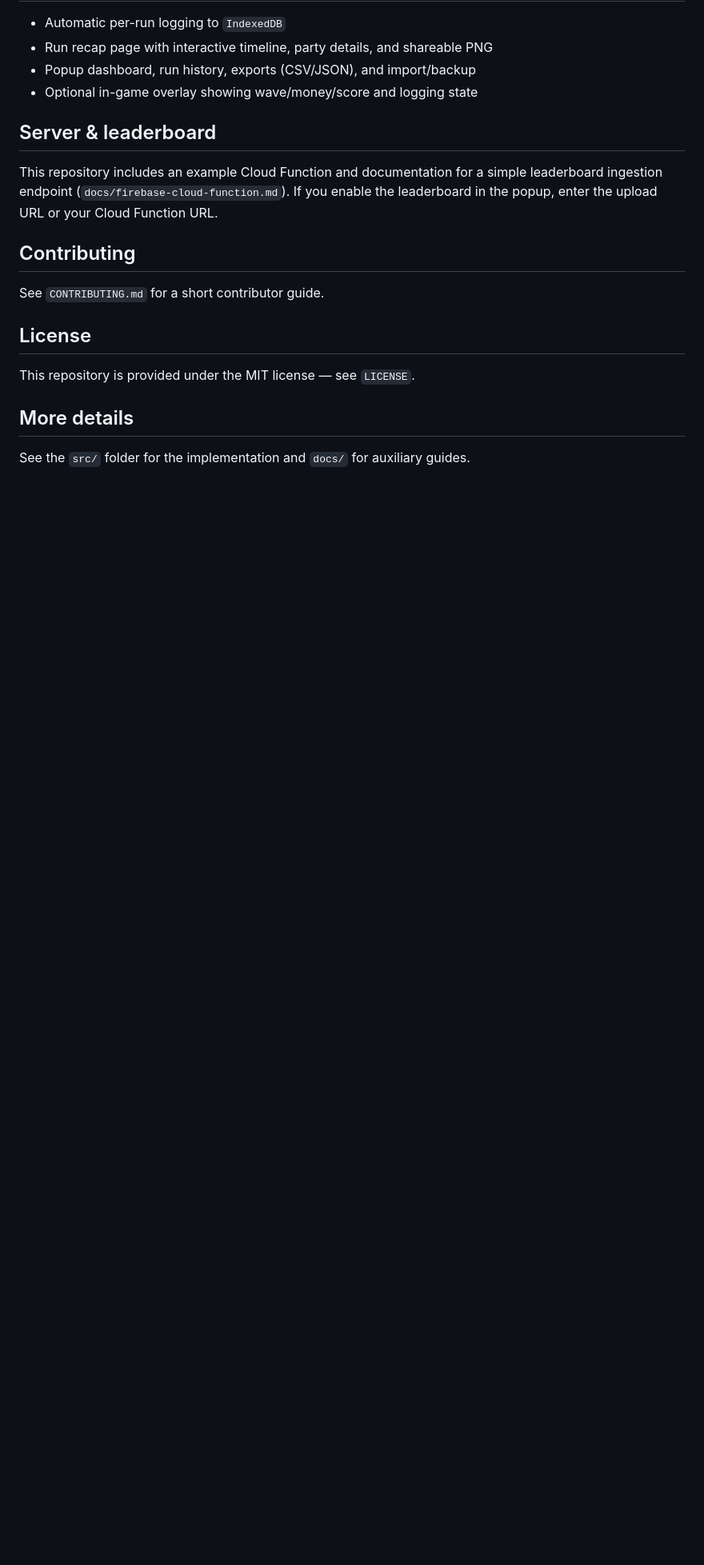
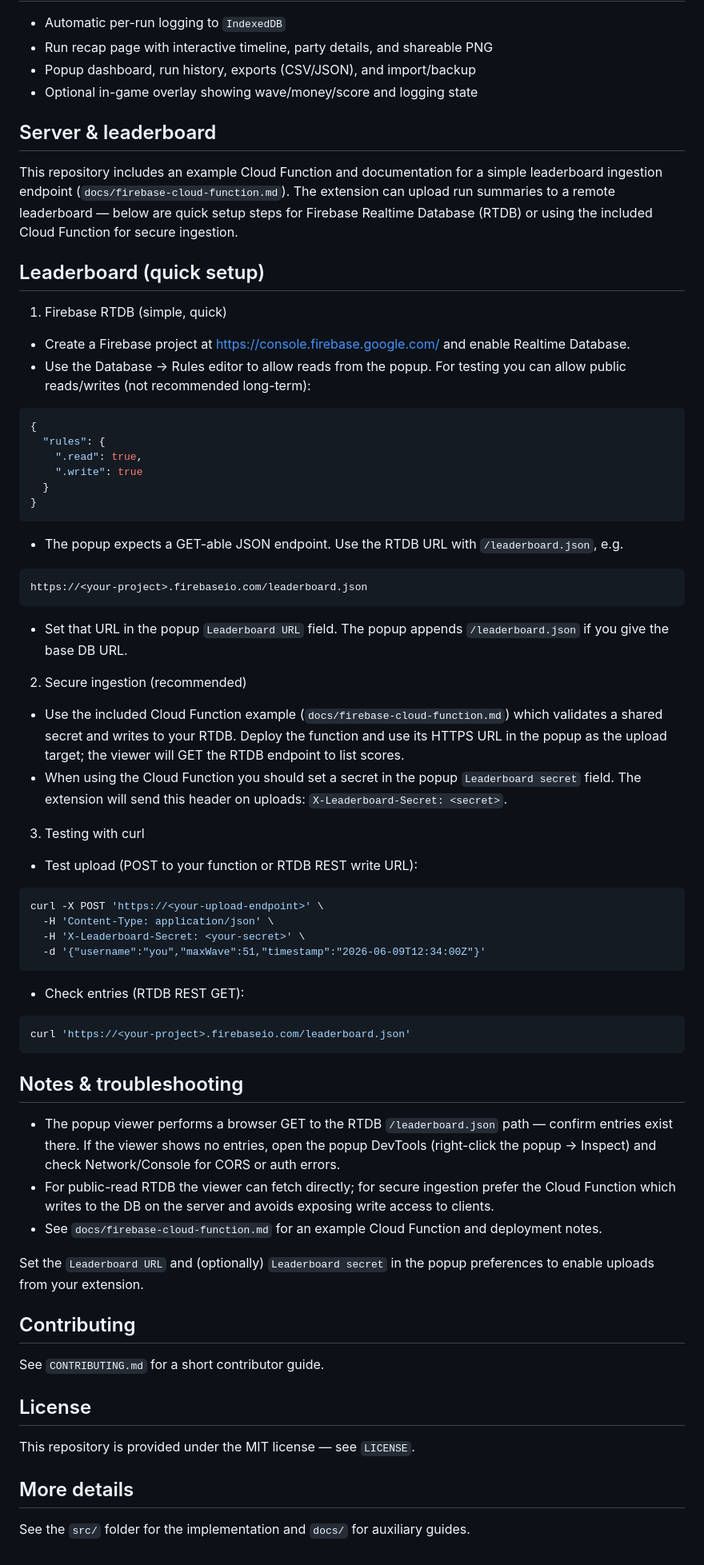
Before and after one commit to ReidMaxim/PokeRogouAnalyticsV2, a Markdown page: README.md, the part around the change. Shown at 80% size. GitHub-like rendering; blank space fills up the shorter version.

Commit message:
Docs: add Leaderboard setup (RTDB + Cloud Function) to README

````diff
--- a/README.md
+++ b/README.md
@@ -160,7 +160,63 @@ src/
   Server & leaderboard
   --------------------
 
-  This repository includes an example Cloud Function and documentation for a simple leaderboard ingestion endpoint (`docs/firebase-cloud-function.md`). If you enable the leaderboard in the popup, enter the upload URL or your Cloud Function URL.
+  This repository includes an example Cloud Function and documentation for a simple leaderboard ingestion endpoint (`docs/firebase-cloud-function.md`). The extension can upload run summaries to a remote leaderboard — below are quick setup steps for Firebase Realtime Database (RTDB) or using the included Cloud Function for secure ingestion.
+
+  Leaderboard (quick setup)
+  -------------------------
+
+  1) Firebase RTDB (simple, quick)
+
+  - Create a Firebase project at https://console.firebase.google.com/ and enable Realtime Database.
+  - Use the Database → Rules editor to allow reads from the popup. For testing you can allow public reads/writes (not recommended long-term):
+
+  ```json
+  {
+    "rules": {
+      ".read": true,
+      ".write": true
+    }
+  }
+  ```
+
+  - The popup expects a GET-able JSON endpoint. Use the RTDB URL with `/leaderboard.json`, e.g.
+
+  ```
+  https://<your-project>.firebaseio.com/leaderboard.json
+  ```
+
+  - Set that URL in the popup `Leaderboard URL` field. The popup appends `/leaderboard.json` if you give the base DB URL.
+
+  2) Secure ingestion (recommended)
+
+  - Use the included Cloud Function example (`docs/firebase-cloud-function.md`) which validates a shared secret and writes to your RTDB. Deploy the function and use its HTTPS URL in the popup as the upload target; the viewer will GET the RTDB endpoint to list scores.
+  - When using the Cloud Function you should set a secret in the popup `Leaderboard secret` field. The extension will send this header on uploads: `X-Leaderboard-Secret: <secret>`.
+
+  3) Testing with curl
+
+  - Test upload (POST to your function or RTDB REST write URL):
+
+  ```bash
+  curl -X POST 'https://<your-upload-endpoint>' \
+    -H 'Content-Type: application/json' \
+    -H 'X-Leaderboard-Secret: <your-secret>' \
+    -d '{"username":"you","maxWave":51,"timestamp":"2026-06-09T12:34:00Z"}'
+  ```
+
+  - Check entries (RTDB REST GET):
+
+  ```bash
+  curl 'https://<your-project>.firebaseio.com/leaderboard.json'
+  ```
+
+  Notes & troubleshooting
+  -----------------------
+
+  - The popup viewer performs a browser GET to the RTDB `/leaderboard.json` path — confirm entries exist there. If the viewer shows no entries, open the popup DevTools (right-click the popup → Inspect) and check Network/Console for CORS or auth errors.
+  - For public-read RTDB the viewer can fetch directly; for secure ingestion prefer the Cloud Function which writes to the DB on the server and avoids exposing write access to clients.
+  - See `docs/firebase-cloud-function.md` for an example Cloud Function and deployment notes.
+
+  Set the `Leaderboard URL` and (optionally) `Leaderboard secret` in the popup preferences to enable uploads from your extension.
 
   Contributing
   ------------
````
